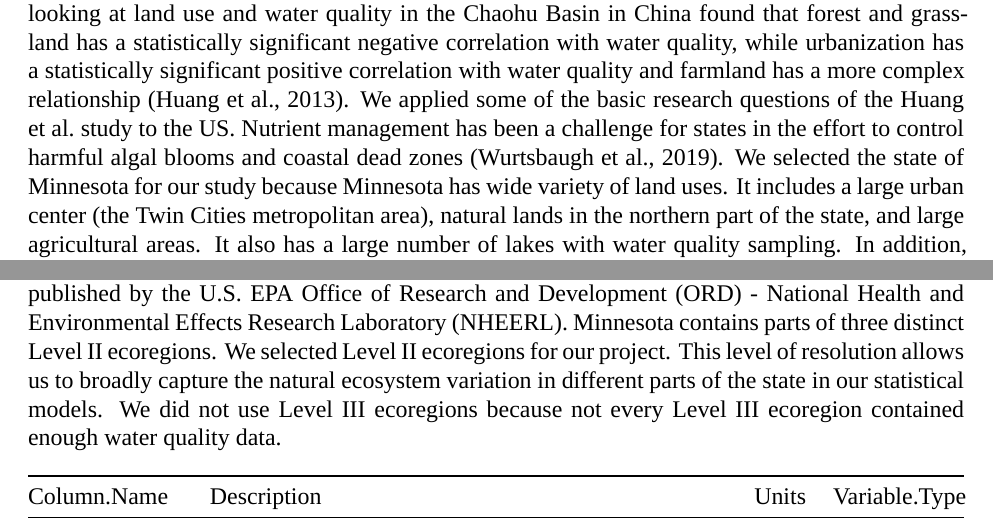
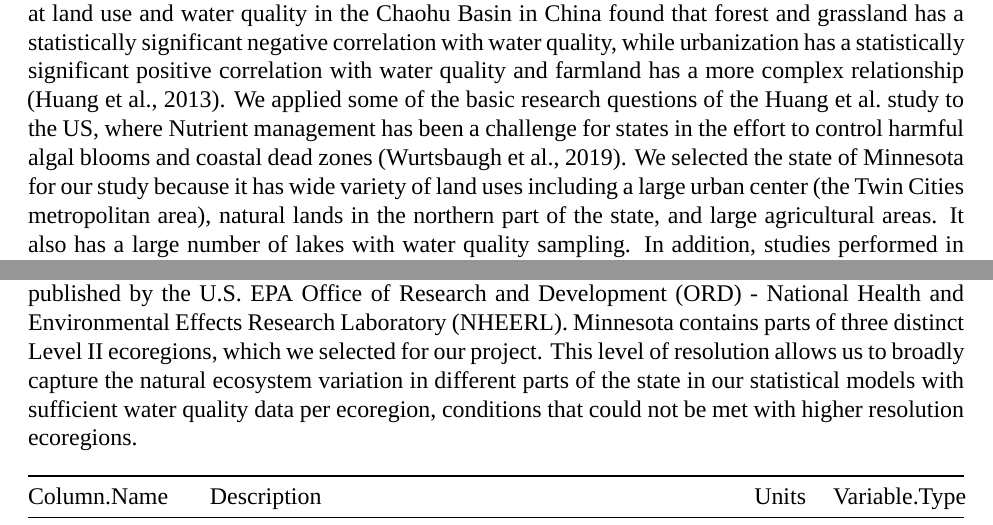
Before and after one commit to lhr12/HDA_Project, an R Markdown document (Output/Bollt_Greif_Raby_Roth_Project_Final.Rmd): two parts of pages 5 and 7 of 13, joined at a grey line, cut so that both start at the same text. Rendered offline with R 4.5, knitr and Pandoc, then LaTeX, with nearby package versions; some code elsewhere in the file could not run offline; a font, style sheet, LaTeX package, included part or bibliography that could not be used is replaced or left out.

Commit message:
some text edits

````diff
--- a/Output/Bollt_Greif_Raby_Roth_Project_Final.Rmd
+++ b/Output/Bollt_Greif_Raby_Roth_Project_Final.Rmd
@@ -73,7 +73,7 @@ LAGOS.MN.processed.Prime <-read.csv("./data/processed/LAGOS.MN.processed.Prime.c
 
 <At the end of your rationale, introduce a numbered list of your questions (or an overarching question and sub-questions). Each question should be accompanied by one or more working hypotheses, inserted beneath each question.>
 
-Land use has a large impact on nutrient runoff into streams, lakes, and other water bodies. Understanding the causes of nutrient problems will better inform management strategies. A study looking at land use and water quality in the Chaohu Basin in China found that forest and grassland has a statistically significant negative correlation with water quality, while urbanization has a statistically significant positive correlation with water quality and farmland has a more complex relationship (Huang et al., 2013). We applied some of the basic research questions of the Huang et al. study to the US. Nutrient management has been a challenge for states in the effort to control harmful algal blooms and coastal dead zones (Wurtsbaugh et al., 2019). We selected the state of Minnesota for our study because Minnesota has wide variety of land uses.  It includes a large urban center (the Twin Cities metropolitan area), natural lands in the northern part of the state, and large agricultural areas. It also has a large number of lakes with water quality sampling. In addition, studies performed in Minnesota have shown that water quality has been adversely affected by land use changes (Christensen et al., 2012); (Maalim et al., 2013). There may also be seasonal relationships between water quality and land use; for example, we know that farmers apply nutrients at certain times of year and lakes naturally have higher levels of algae in summer months. It is important that states like Minnesota have sound nutrient management regimes because they affect water quality downstream of their borders. The Gulf of Mexico has been experiencing hypoxia, or low dissolved oxygen levels, as a result of agricultural runoff in the Mississippi River basin. Minnesota is the source of the Mississippi River and a large agricultural state, so it is important that Minnesota properly manages its agricultural runoff (Minnesota Pollution Control Agency, 2019).
+Land use has a large impact on nutrient runoff into streams, lakes, and other water bodies. Understanding the causes of nutrient problems will better inform management strategies. A study looking at land use and water quality in the Chaohu Basin in China found that forest and grassland has a statistically significant negative correlation with water quality, while urbanization has a statistically significant positive correlation with water quality and farmland has a more complex relationship (Huang et al., 2013). We applied some of the basic research questions of the Huang et al. study to the US, where Nutrient management has been a challenge for states in the effort to control harmful algal blooms and coastal dead zones (Wurtsbaugh et al., 2019). We selected the state of Minnesota for our study because it has wide variety of land uses including a large urban center (the Twin Cities metropolitan area), natural lands in the northern part of the state, and large agricultural areas. It also has a large number of lakes with water quality sampling. In addition, studies performed in Minnesota have shown that water quality has been adversely affected by land use changes (Christensen et al., 2012); (Maalim et al., 2013). There may also be seasonal relationships between water quality and land use; for example, we know that farmers apply nutrients at certain times of year and lakes naturally have higher levels of algae in summer months. It is important that states like Minnesota have sound nutrient management regimes because they affect water quality downstream of their borders. The Gulf of Mexico has been experiencing hypoxia, or low dissolved oxygen levels, as a result of agricultural runoff in the Mississippi River basin. Minnesota is the source of the Mississippi River and a large agricultural state, so it is important that Minnesota properly manages its agricultural runoff (Minnesota Pollution Control Agency, 2019).
 
 
 * *
@@ -107,7 +107,7 @@ The data used in this analysis include data from the Lake Multi-Scaled Geospatia
 
 LAGOSNE is a collection of several data modules that contain information on lakes in the northern United States. The modules contain data from thousands of lakes in 17 states in the northeastern and midwestern United States, from Missouri to Maine. The dataset includes a complete list of all lakes bigger than 4 hectacres in the 17 state area, and water quality data on a large number of lakes, spanning every state.
 
-Ecoregions are developed by the US Environmental Protection Agency and are used by planning managers to understand the type of land use that occurs in different regions of the United States. There are different levels of ecoregions. Level I has low resolution, and divides North America into 15 ecological regions, while Level IV offers fine ecological resolution for each state. This data was published by the U.S. EPA Office of Research and Development (ORD) - National Health and Environmental Effects Research Laboratory (NHEERL). Minnesota contains parts of three distinct Level II ecoregions. We selected Level II ecoregions for our project. This level of resolution allows us to broadly capture the natural ecosystem variation in different parts of the state in our statistical models. We did not use Level III ecoregions because not every Level III ecoregion contained enough water quality data.
+Ecoregions are developed by the US Environmental Protection Agency and are used by planning managers to understand the type of land use that occurs in different regions of the United States. There are different levels of ecoregions. Level I has low resolution, and divides North America into 15 ecological regions, while Level IV offers fine ecological resolution for each state. This data was published by the U.S. EPA Office of Research and Development (ORD) - National Health and Environmental Effects Research Laboratory (NHEERL). Minnesota contains parts of three distinct Level II ecoregions, which we selected for our project. This level of resolution allows us to broadly capture the natural ecosystem variation in different parts of the state in our statistical models with sufficient water quality data per ecoregion, conditions that could not be met with higher resolution ecoregions.
 
 
 ```{r ,echo=FALSE}
````
